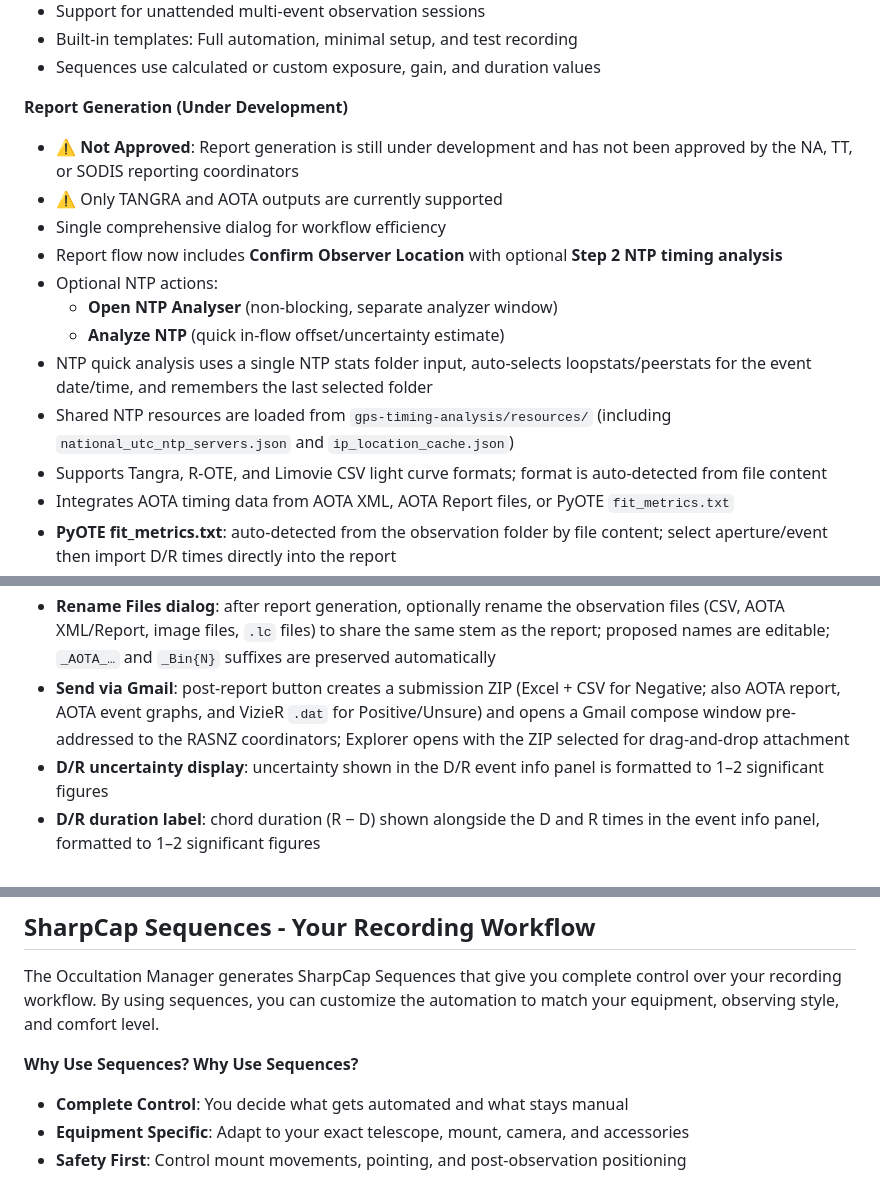
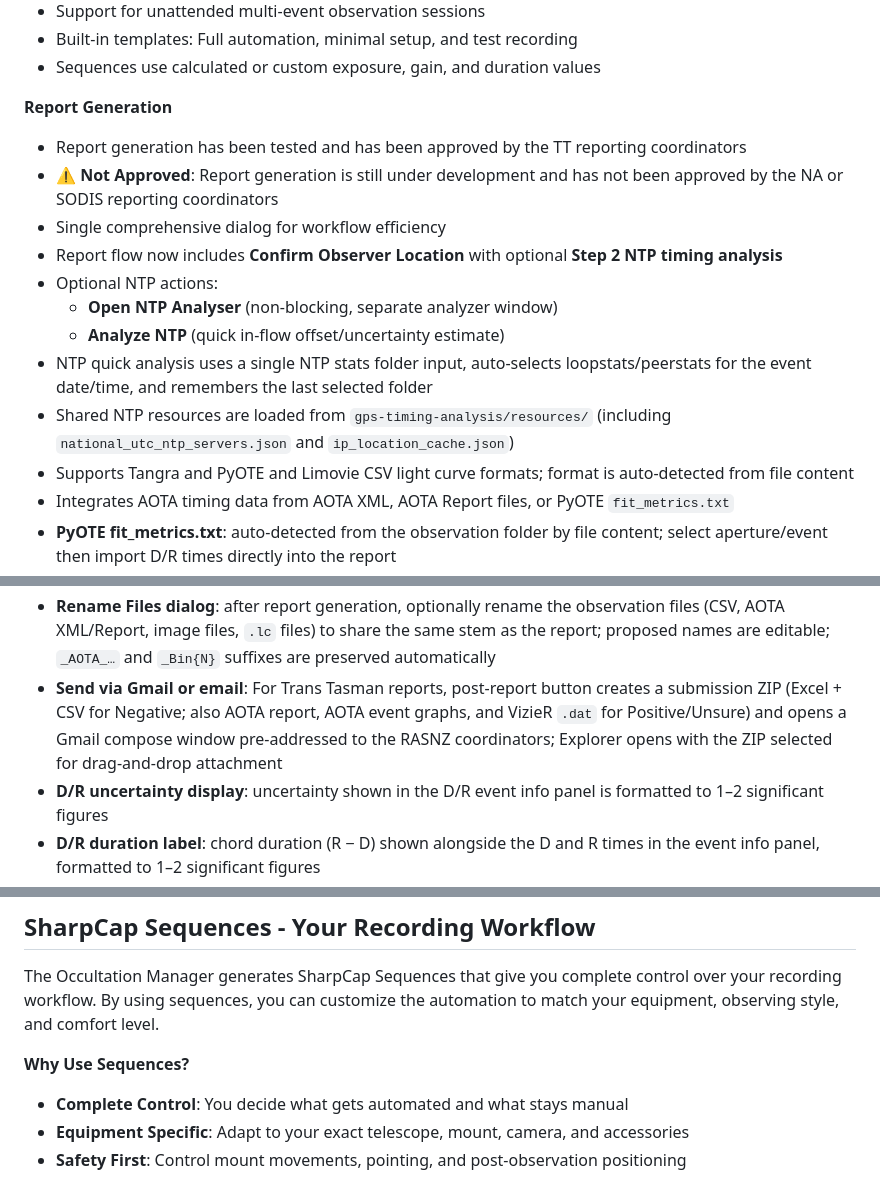
Before and after one commit to labstercam/occultation-tools, a Markdown page: occultation-manager/ReadMe.md, 3 parts joined by grey strips. Rendered like a GitHub page.

Commit message:
Revise report generation details and email options
Updated report generation status and email functionality.

```diff
--- a/occultation-manager/ReadMe.md
+++ b/occultation-manager/ReadMe.md
@@ -141,9 +141,9 @@ occultation-manager/
 - Built-in templates: Full automation, minimal setup, and test recording
 - Sequences use calculated or custom exposure, gain, and duration values
 
-**Report Generation (Under Development)**
-- ⚠️ **Not Approved**: Report generation is still under development and has not been approved by the NA, TT, or SODIS reporting coordinators
-- ⚠️ Only TANGRA and AOTA outputs are currently supported
+**Report Generation**
+- Report generation has been tested and has been approved by the TT reporting coordinators
+- ⚠️ **Not Approved**: Report generation is still under development and has not been approved by the NA or SODIS reporting coordinators
 - Single comprehensive dialog for workflow efficiency
 - Report flow now includes **Confirm Observer Location** with optional **Step 2 NTP timing analysis**
 - Optional NTP actions:
@@ -151,7 +151,7 @@ occultation-manager/
    - **Analyze NTP** (quick in-flow offset/uncertainty estimate)
 - NTP quick analysis uses a single NTP stats folder input, auto-selects loopstats/peerstats for the event date/time, and remembers the last selected folder
 - Shared NTP resources are loaded from `gps-timing-analysis/resources/` (including `national_utc_ntp_servers.json` and `ip_location_cache.json`)
-- Supports Tangra, R-OTE, and Limovie CSV light curve formats; format is auto-detected from file content
+- Supports Tangra and PyOTE and Limovie CSV light curve formats; format is auto-detected from file content
 - Integrates AOTA timing data from AOTA XML, AOTA Report files, or PyOTE `fit_metrics.txt`
 - **PyOTE fit_metrics.txt**: auto-detected from the observation folder by file content; select aperture/event then import D/R times directly into the report
 - Camera timing calibration is now integrated: use **Tools → Camera Delay Calibration → Open Calibration Tool** to calibrate, save results to the camera profile via **Save Calibration to Camera**, and calculate per-event acquisition delays via **Tools → Camera Delay Calibration → Camera Delay Calculator**
@@ -164,7 +164,7 @@ occultation-manager/
 - Supports North America (IOTA), Trans-Tasman (RASNZ), and SODIS (IOTA-ES) formats
 - **Include Station Name in Filenames**: optional checkbox in the Report dialog (unchecked by default) appends the station name to the TT report filename
 - **Rename Files dialog**: after report generation, optionally rename the observation files (CSV, AOTA XML/Report, image files, `.lc` files) to share the same stem as the report; proposed names are editable; `_AOTA_…` and `_Bin{N}` suffixes are preserved automatically
-- **Send via Gmail**: post-report button creates a submission ZIP (Excel + CSV for Negative; also AOTA report, AOTA event graphs, and VizieR `.dat` for Positive/Unsure) and opens a Gmail compose window pre-addressed to the RASNZ coordinators; Explorer opens with the ZIP selected for drag-and-drop attachment
+- **Send via Gmail or email**: For Trans Tasman reports, post-report button creates a submission ZIP (Excel + CSV for Negative; also AOTA report, AOTA event graphs, and VizieR `.dat` for Positive/Unsure) and opens a Gmail compose window pre-addressed to the RASNZ coordinators; Explorer opens with the ZIP selected for drag-and-drop attachment
 - **D/R uncertainty display**: uncertainty shown in the D/R event info panel is formatted to 1–2 significant figures
 - **D/R duration label**: chord duration (R − D) shown alongside the D and R times in the event info panel, formatted to 1–2 significant figures
 - **Event grid sorting**: default sort by DateTime ascending; click any column header to sort by that column; click again to reverse; sort-direction glyph shown on the active column; sort state preserved across grid refreshes
@@ -198,7 +198,6 @@ occultation-manager/
 
 The Occultation Manager generates SharpCap Sequences that give you complete control over your recording workflow. By using sequences, you can customize the automation to match your equipment, observing style, and comfort level.
 
-**Why Use Sequences?**
 **Why Use Sequences?**
 - **Complete Control**: You decide what gets automated and what stays manual
 - **Equipment Specific**: Adapt to your exact telescope, mount, camera, and accessories
```
